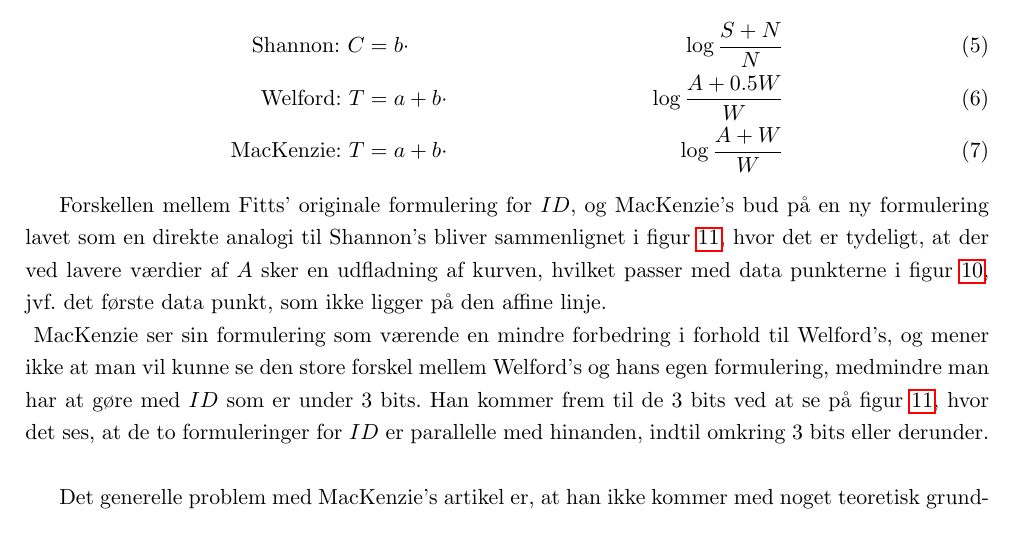
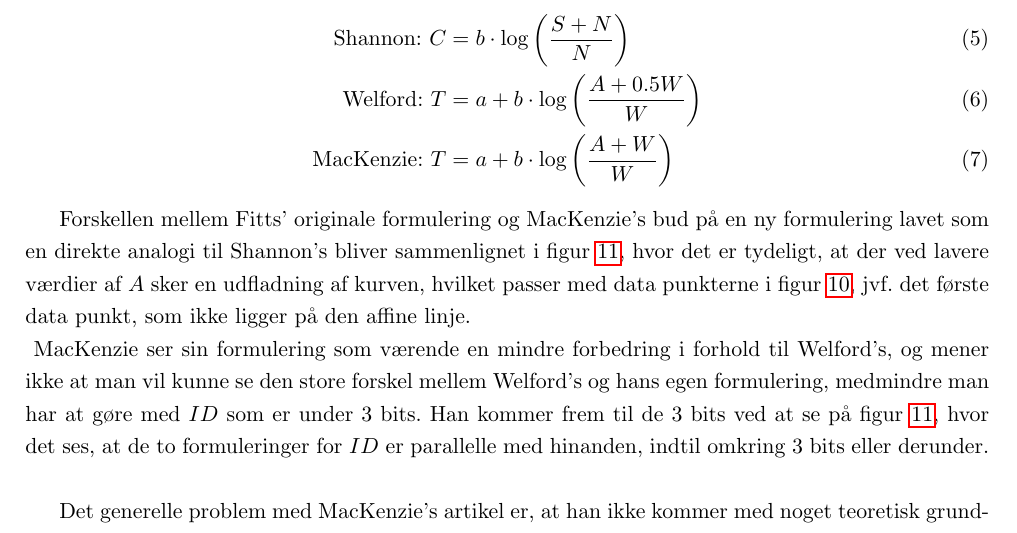
Before and after one commit to MrAdam/bachelor, a LaTeX thesis (latex/main.tex): part of page 14 of 50, cut at the place of the change. Compiled offline with pdfLaTeX.

Commit message:
rettelser

```diff
--- a/latex/main.tex
+++ b/latex/main.tex
@@ -211,12 +211,12 @@ En af de mest accepterede udledninger af Fitts' lov stammer fra modellen \emph{d
 MacKenzie beskriver, at et af problemerne med Fitts' lov er den tætte relation mellem $ID$ og $T$. Figur~\ref{fig:MacKenziePlot1} illustrerer, hvordan punkterne flader ud, ved lave værdier af $ID$, mens kurven beholder sit 1:1-forhold mellem $ID$ og $T$. Der er altså en usammenhæng mellem de observerede og forudsagte værdier, hvilket også er blevet observeret i flere andre studier som \cite{welford1960, buck1986, crossman1983, drury1975, klapp1975, langolf1976, meyer1988, wallace1978}\\
 Han fremhæver dog, at der er lavet en del studier af Fitts' lov, og at der er blevet præsenteret en del alternative formuleringer, som forsøger at få de faktiske data til at passe bedre til modellen. Specielt fremhæver han Welford's~\cite{welford1960,welford1968}, da den er udbredt som alternativ til Fitts' originale formulering. MacKenzie nævner den ekstreme lighed mellem Welford og Shannons formulering, og beskriver hvordan det for nyligt er blevet vist at Fitts' originale formulerings forhold mellem $A$ og $W$ havde baggrund i en approksimation af Shannon's sætning~\cite[p. 388]{fitts1954}. Dette mener MacKenzie er et problem, da der i Shannon's sætning er forventning om et højst $S$ til $N$ forhold, imens Fitts gjorde brug af $A$ til $W$ forhold helt ned til 1:1 i sine originale forsøg. MacKenzie foreslår, at man benytter sig af en form der minder meget om Welford's, men er her en direkte analogi til Shannon's formulering:
 \begin{align}
-\text{Shannon: }C&=b\cdot&\log{\frac{S+N}{N}}\\
-\text{Welford: }T&=a+b\cdot&\log{\frac{A+0.5W}{W}}\\
-\text{MacKenzie: }T&=a+b\cdot&\log{\frac{A+W}{W}}
+\text{Shannon: }C&=b\cdot\log{\left(\frac{S+N}{N}\right)}\\
+\text{Welford: }T&=a+b\cdot\log{\left(\frac{A+0.5W}{W}\right)}\\
+\text{MacKenzie: }T&=a+b\cdot\log{\left(\frac{A+W}{W}\right)}
 \end{align}
 
-Forskellen mellem Fitts' originale formulering for $ID$, og MacKenzie's bud på en ny formulering lavet som en direkte analogi til Shannon's bliver sammenlignet i figur~\ref{fig:MacKenziePlot2}, hvor det er tydeligt, at der ved lavere værdier af $A$ sker en udfladning af kurven, hvilket passer med data punkterne i figur~\ref{fig:MacKenziePlot1}, jvf. det første data punkt, som ikke ligger på den affine linje.\\
+Forskellen mellem Fitts' originale formulering og MacKenzie's bud på en ny formulering lavet som en direkte analogi til Shannon's bliver sammenlignet i figur~\ref{fig:MacKenziePlot2}, hvor det er tydeligt, at der ved lavere værdier af $A$ sker en udfladning af kurven, hvilket passer med data punkterne i figur~\ref{fig:MacKenziePlot1}, jvf. det første data punkt, som ikke ligger på den affine linje.\\
 \begin{figure}[h]
 \centering
 \includegraphics[width=.5\linewidth]{images/illustrations/mackenzie_plot_2}
```
